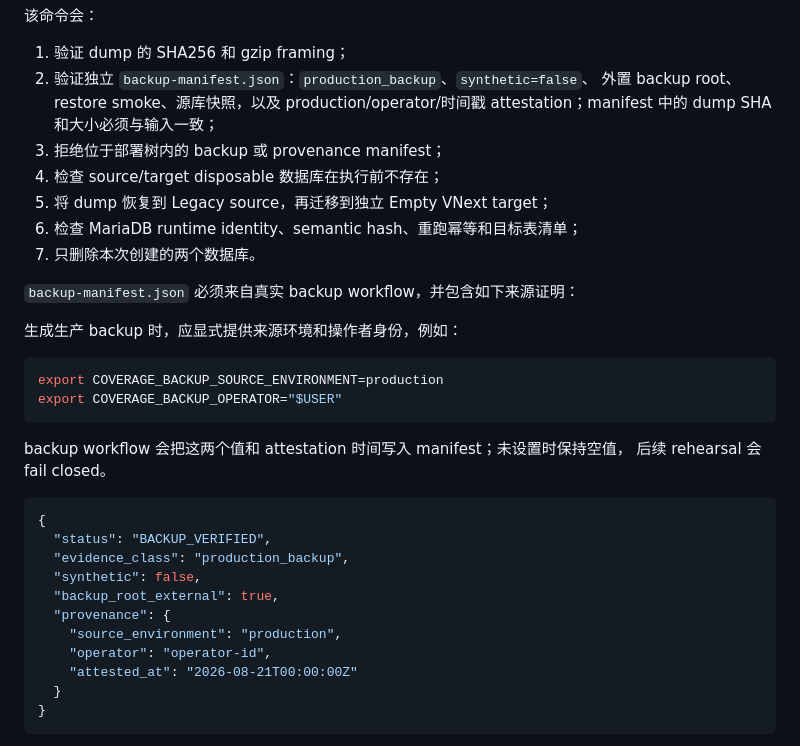
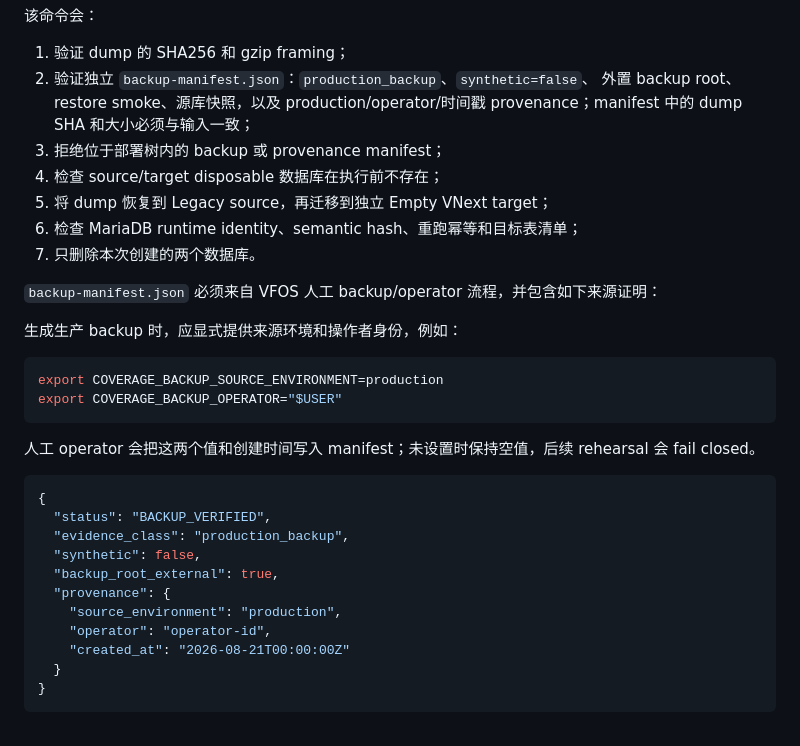
Before and after one commit to Chary-yu/fos_coverage_tool, a Markdown page: docs/operations/gate-a-f-external-evidence-runbook.md, the part around one of its changes. Rendered like a GitHub page.

````diff
--- a/docs/operations/gate-a-f-external-evidence-runbook.md
+++ b/docs/operations/gate-a-f-external-evidence-runbook.md
@@ -75,14 +79,14 @@ python3 scripts/upgrade/run_verified_backup_rehearsal.py \
 1. 验证 dump 的 SHA256 和 gzip framing；
 2. 验证独立 `backup-manifest.json`：`production_backup`、`synthetic=false`、
    外置 backup root、restore smoke、源库快照，以及 production/operator/时间戳
-   attestation；manifest 中的 dump SHA 和大小必须与输入一致；
+   provenance；manifest 中的 dump SHA 和大小必须与输入一致；
 3. 拒绝位于部署树内的 backup 或 provenance manifest；
 4. 检查 source/target disposable 数据库在执行前不存在；
 5. 将 dump 恢复到 Legacy source，再迁移到独立 Empty VNext target；
 6. 检查 MariaDB runtime identity、semantic hash、重跑幂等和目标表清单；
 7. 只删除本次创建的两个数据库。
 
-`backup-manifest.json` 必须来自真实 backup workflow，并包含如下来源证明：
+`backup-manifest.json` 必须来自 VFOS 人工 backup/operator 流程，并包含如下来源证明：
 
 生成生产 backup 时，应显式提供来源环境和操作者身份，例如：
 
@@ -91,8 +95,8 @@ export COVERAGE_BACKUP_SOURCE_ENVIRONMENT=production
 export COVERAGE_BACKUP_OPERATOR="$USER"
 ```
 
-backup workflow 会把这两个值和 attestation 时间写入 manifest；未设置时保持空值，
-后续 rehearsal 会 fail closed。
+人工 operator 会把这两个值和创建时间写入 manifest；未设置时保持空值，后续
+rehearsal 会 fail closed。
 
 ```json
 {
@@ -103,7 +107,7 @@ backup workflow 会把这两个值和 attestation 时间写入 manifest；未设
   "provenance": {
     "source_environment": "production",
     "operator": "operator-id",
-    "attested_at": "2026-08-21T00:00:00Z"
+    "created_at": "2026-08-21T00:00:00Z"
   }
 }
 ```
````
Also changed, not shown: other parts of docs/operations/gate-a-f-external-evidence-runbook.md (+45 -95 lines).
